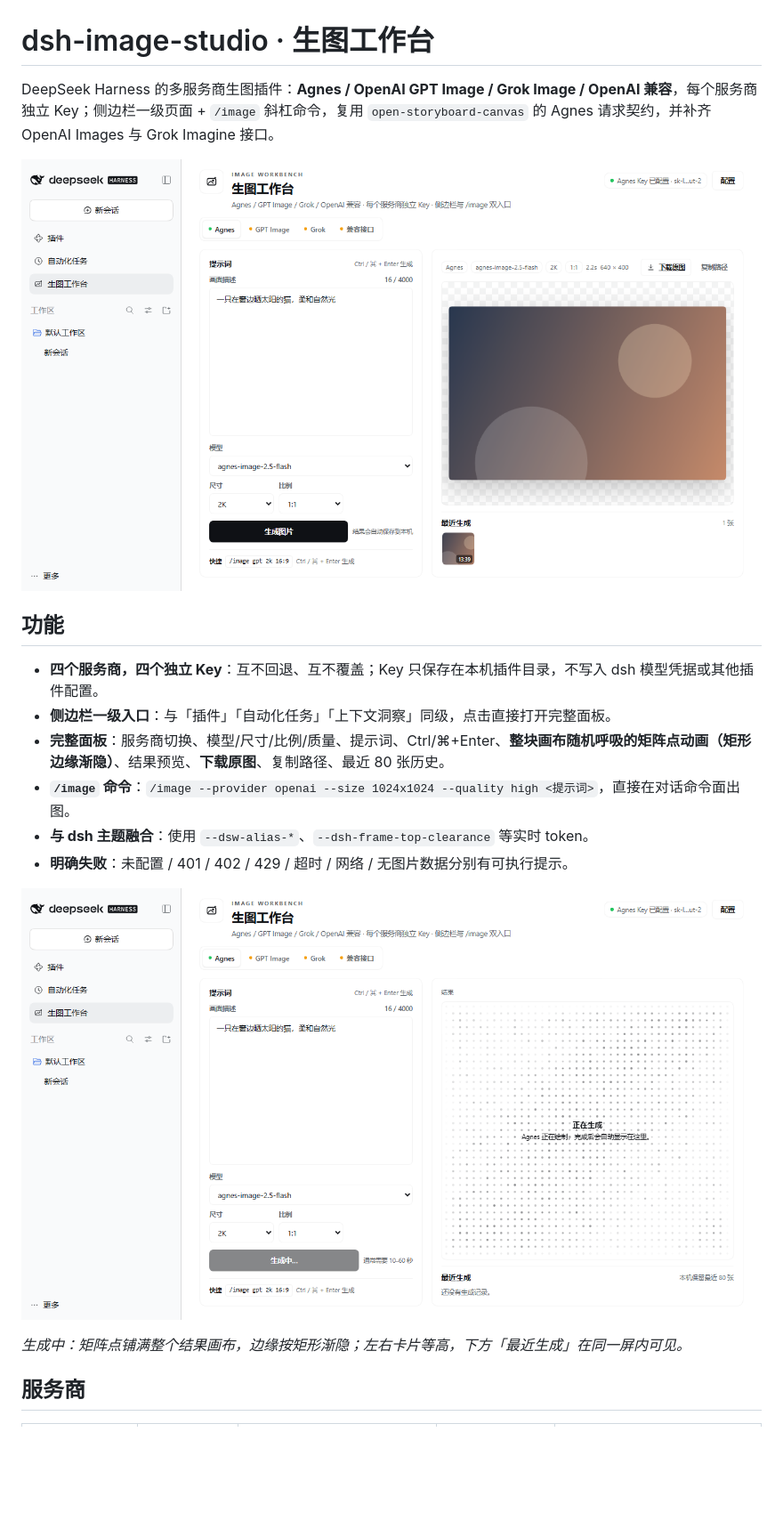
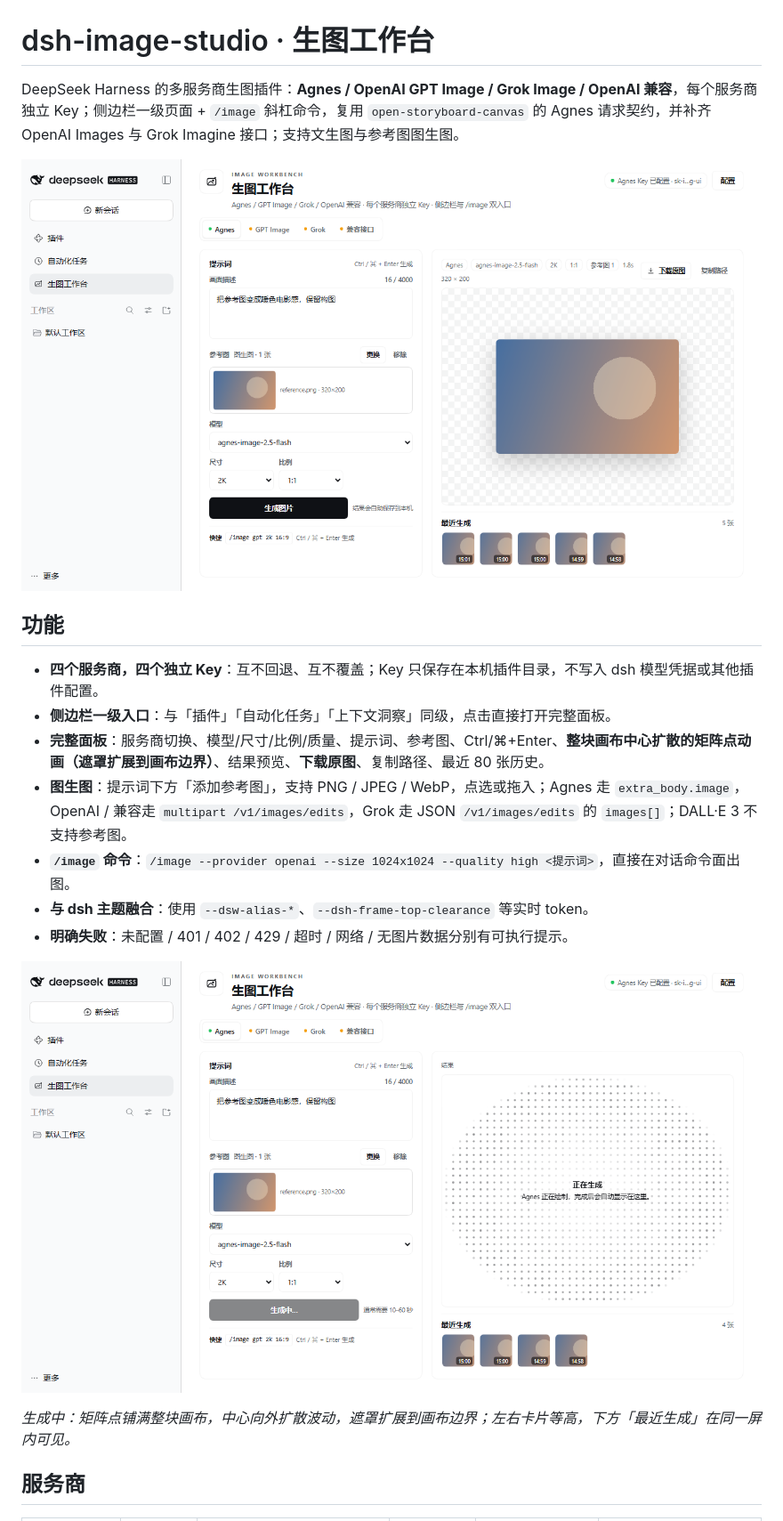
Before and after one commit to david-zdw/dsh-image-studio, a Markdown page: README.md, the part around one of its changes. Shown at 89% size. Rendered like a GitHub page; pictures changed too: docs/loading.png, docs/panel.png; blank space fills up the shorter version.

Commit message:
feat: add image-to-image reference upload and edits APIs

```diff
--- a/README.md
+++ b/README.md
@@ -1,6 +1,6 @@
 # dsh-image-studio · 生图工作台
 
-DeepSeek Harness 的多服务商生图插件：**Agnes / OpenAI GPT Image / Grok Image / OpenAI 兼容**，每个服务商独立 Key；侧边栏一级页面 + `/image` 斜杠命令，复用 `open-storyboard-canvas` 的 Agnes 请求契约，并补齐 OpenAI Images 与 Grok Imagine 接口。
+DeepSeek Harness 的多服务商生图插件：**Agnes / OpenAI GPT Image / Grok Image / OpenAI 兼容**，每个服务商独立 Key；侧边栏一级页面 + `/image` 斜杠命令，复用 `open-storyboard-canvas` 的 Agnes 请求契约，并补齐 OpenAI Images 与 Grok Imagine 接口；支持文生图与参考图图生图。
 
 ![多服务商生图面板](docs/panel.png)
 
@@ -8,14 +8,15 @@ DeepSeek Harness 的多服务商生图插件：**Agnes / OpenAI GPT Image / Grok
 
 - **四个服务商，四个独立 Key**：互不回退、互不覆盖；Key 只保存在本机插件目录，不写入 dsh 模型凭据或其他插件配置。
 - **侧边栏一级入口**：与「插件」「自动化任务」「上下文洞察」同级，点击直接打开完整面板。
-- **完整面板**：服务商切换、模型/尺寸/比例/质量、提示词、Ctrl/⌘+Enter、**整块画布随机呼吸的矩阵点动画（矩形边缘渐隐）**、结果预览、**下载原图**、复制路径、最近 80 张历史。
+- **完整面板**：服务商切换、模型/尺寸/比例/质量、提示词、参考图、Ctrl/⌘+Enter、**整块画布中心扩散的矩阵点动画（遮罩扩展到画布边界）**、结果预览、**下载原图**、复制路径、最近 80 张历史。
+- **图生图**：提示词下方「添加参考图」，支持 PNG / JPEG / WebP，点选或拖入；Agnes 走 `extra_body.image`，OpenAI / 兼容走 `multipart /v1/images/edits`，Grok 走 JSON `/v1/images/edits` 的 `images[]`；DALL·E 3 不支持参考图。
 - **`/image` 命令**：`/image --provider openai --size 1024x1024 --quality high <提示词>`，直接在对话命令面出图。
 - **与 dsh 主题融合**：使用 `--dsw-alias-*`、`--dsh-frame-top-clearance` 等实时 token。
 - **明确失败**：未配置 / 401 / 402 / 429 / 超时 / 网络 / 无图片数据分别有可执行提示。
 
 ![生成中的矩阵点动画](docs/loading.png)
 
-*生成中：矩阵点铺满整个结果画布，边缘按矩形渐隐；左右卡片等高，下方「最近生成」在同一屏内可见。*
+*生成中：矩阵点铺满整块画布，中心向外扩散波动，遮罩扩展到画布边界；左右卡片等高，下方「最近生成」在同一屏内可见。*
 
 ## 服务商
 
```
Also changed, not shown: other parts of README.md (+13 -9 lines), docs/design.md (+35 -16 lines), 4 other files.
